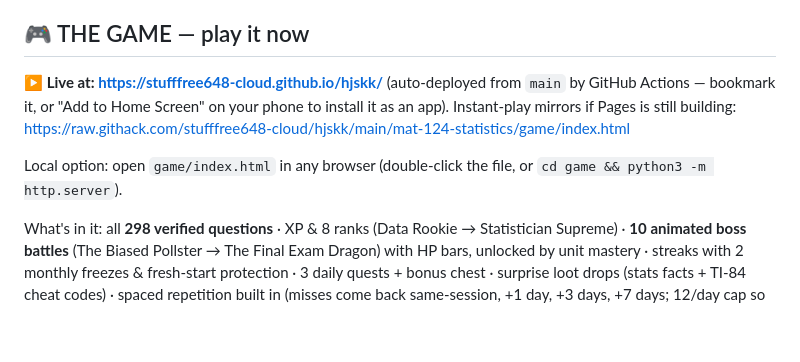
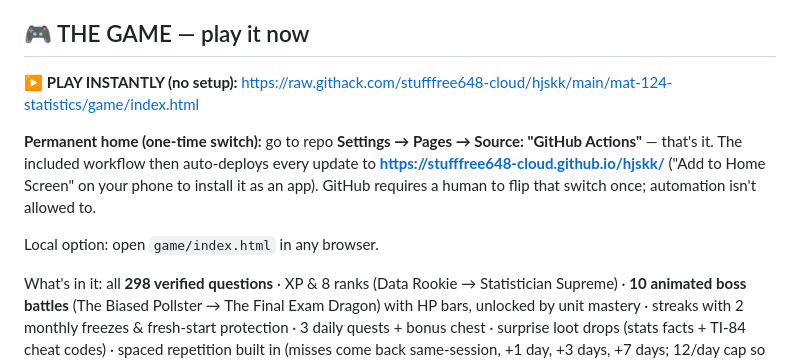
Before and after one commit to stufffree648-cloud/hjskk, a Markdown page: mat-124-statistics/README.md, the part around the change. GitHub-like rendering; blank space fills up the shorter version.

Commit message:
README: lead with the instant-play link; document the one-time Pages switch
https://claude.ai/code/session_01BoyaPsMncGgpHxPq7jtLf2

```diff
--- a/mat-124-statistics/README.md
+++ b/mat-124-statistics/README.md
@@ -5,13 +5,16 @@ July 1 – August 18, 2026, Prof. Deanne Stigliano.
 
 ## 🎮 THE GAME — play it now
 
-**▶️ Live at: https://stufffree648-cloud.github.io/hjskk/** (auto-deployed from
-`main` by GitHub Actions — bookmark it, or "Add to Home Screen" on your phone to
-install it as an app). Instant-play mirrors if Pages is still building:
+**▶️ PLAY INSTANTLY (no setup):**
 https://raw.githack.com/stufffree648-cloud/hjskk/main/mat-124-statistics/game/index.html
 
-Local option: open `game/index.html` in any browser (double-click the file, or
-`cd game && python3 -m http.server`).
+**Permanent home (one-time switch):** go to repo **Settings → Pages → Source:
+"GitHub Actions"** — that's it. The included workflow then auto-deploys every
+update to **https://stufffree648-cloud.github.io/hjskk/** ("Add to Home Screen"
+on your phone to install it as an app). GitHub requires a human to flip that
+switch once; automation isn't allowed to.
+
+Local option: open `game/index.html` in any browser.
 
 What's in it: all **298 verified questions** · XP & 8 ranks (Data Rookie →
 Statistician Supreme) · **10 animated boss battles** (The Biased Pollster → The
```
